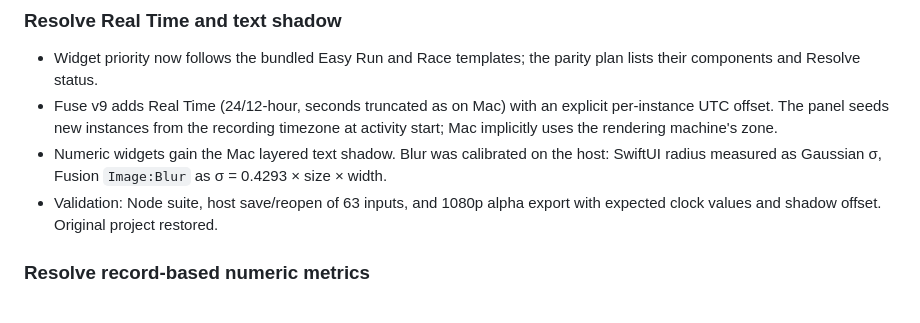
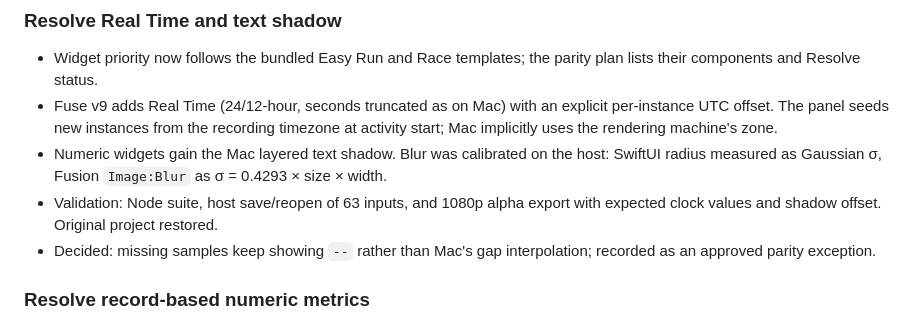
Before and after one commit to zijianwang90/running_overlay, a Markdown page: docs/project-log/2026-10.md, the part around the change. Rendered like a GitHub page.

```diff
--- a/docs/project-log/2026-10.md
+++ b/docs/project-log/2026-10.md
@@ -14,6 +14,8 @@
   σ = 0.4293 × size × width.
 - Validation: Node suite, host save/reopen of 63 inputs, and 1080p alpha export
   with expected clock values and shadow offset. Original project restored.
+- Decided: missing samples keep showing `--` rather than Mac's gap interpolation;
+  recorded as an approved parity exception.
 
 ### Resolve record-based numeric metrics
 
```
Also changed, not shown: RunningOverlayResolve/docs/mac-app-parity.md (+10 -3 lines), RunningOverlayResolve/docs/user-guide.zh-CN.md (+1 -1 lines).
